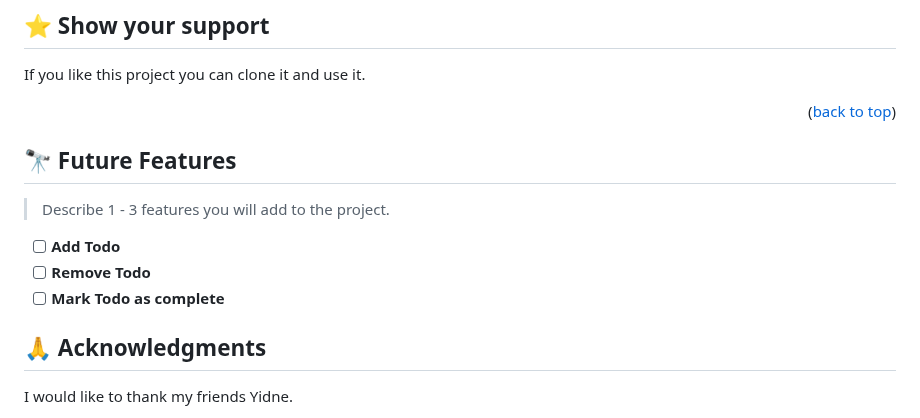
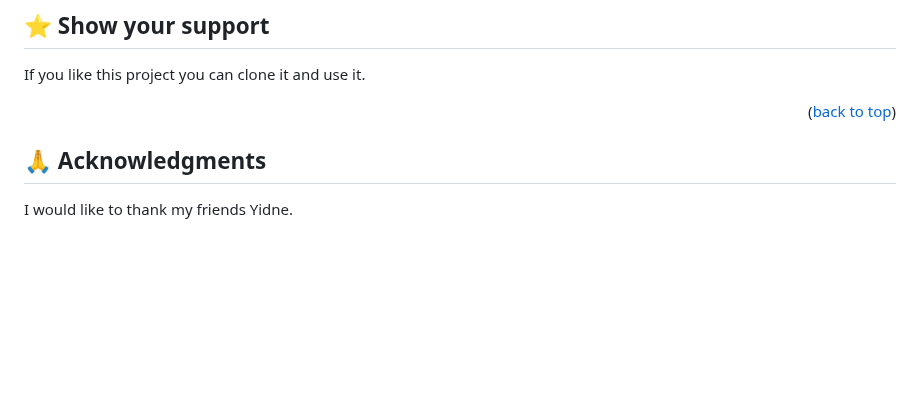
Before and after one commit to LoviMadaan/Leaderboard, a Markdown page: README.md, the part around the change. GitHub-like rendering; blank space fills up the shorter version.

```diff
--- a/README.md
+++ b/README.md
@@ -112,16 +112,6 @@ If you like this project you can clone it and use it.
 
 <p align="right">(<a href="#readme-top">back to top</a>)</p>
 
-<!-- FUTURE FEATURES -->
-
-## 🔭 Future Features <a name="future-features"></a>
-
-> Describe 1 - 3 features you will add to the project.
-
-- [ ] **Add Todo**
-- [ ] **Remove Todo**
-- [ ] **Mark Todo as complete**
-
 <!-- ACKNOWLEDGEMENTS -->
 
 ## 🙏 Acknowledgments <a name="acknowledgements"></a>
```
